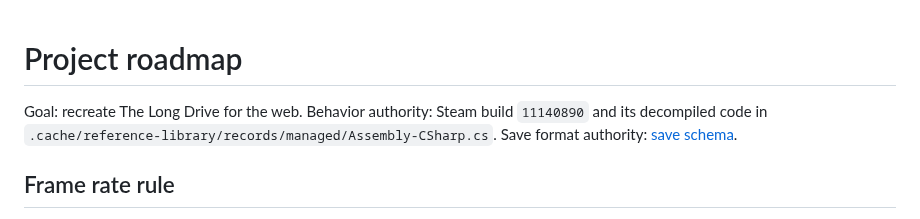
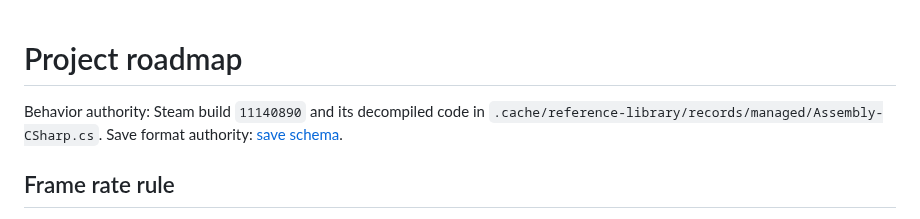
Before and after one commit to corashina/the-long-slop, a Markdown page: ROADMAP.md, the part around the change. GitHub-like rendering.

Commit message:
Remove the goal line from ROADMAP.md

```diff
--- a/ROADMAP.md
+++ b/ROADMAP.md
@@ -1,6 +1,5 @@
 # Project roadmap
 
-Goal: recreate The Long Drive for the web.
 Behavior authority: Steam build `11140890` and its decompiled code in `.cache/reference-library/records/managed/Assembly-CSharp.cs`.
 Save format authority: [save schema](crates/simulation/src/save/schema.rs).
 
```
